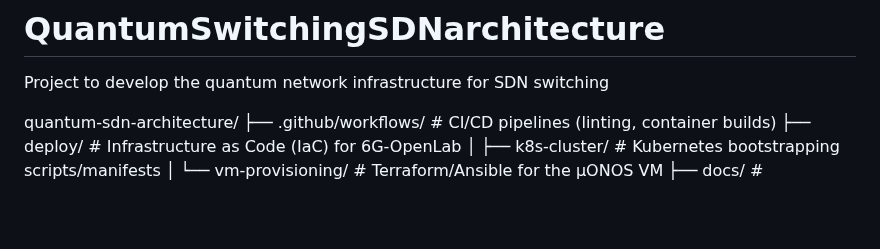
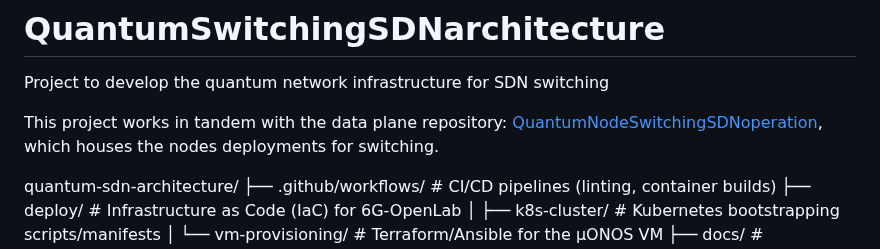
Before and after one commit to marcjofreProf/QuantumSwitchingSDNarchitecture, a Markdown page: README.md, the part around the change. Drawn GitHub-style; blank space fills up the shorter version.

Commit message:
Update README with project collaboration details
Added information about the related data plane repository.

```diff
--- a/README.md
+++ b/README.md
@@ -1,5 +1,7 @@
 # QuantumSwitchingSDNarchitecture
 Project to develop the quantum network infrastructure for SDN switching
+
+This project works in tandem with the data plane repository: [QuantumNodeSwitchingSDNoperation](https://github.com/marcjofreProf/QuantumNodeSwitchingSDNoperation.git), which houses the nodes deployments for switching.
 
 quantum-sdn-architecture/
 ├── .github/workflows/          # CI/CD pipelines (linting, container builds)
```
